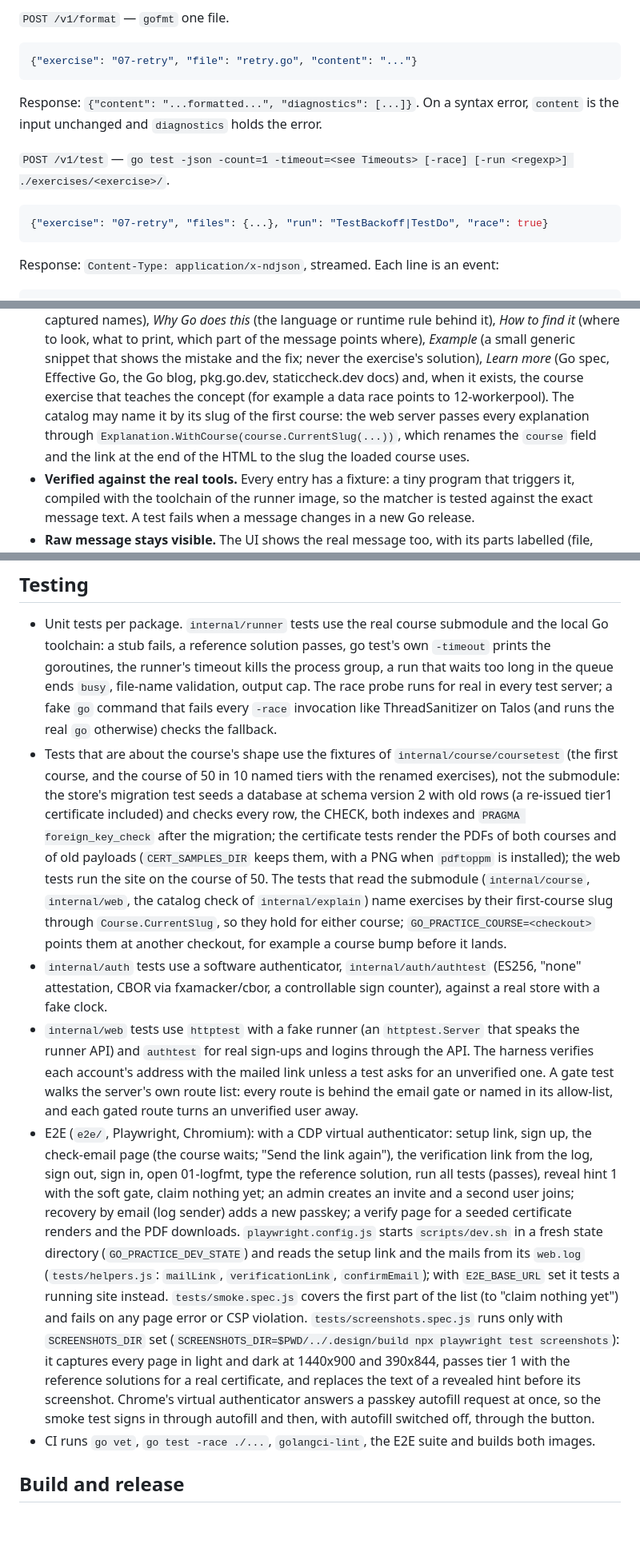
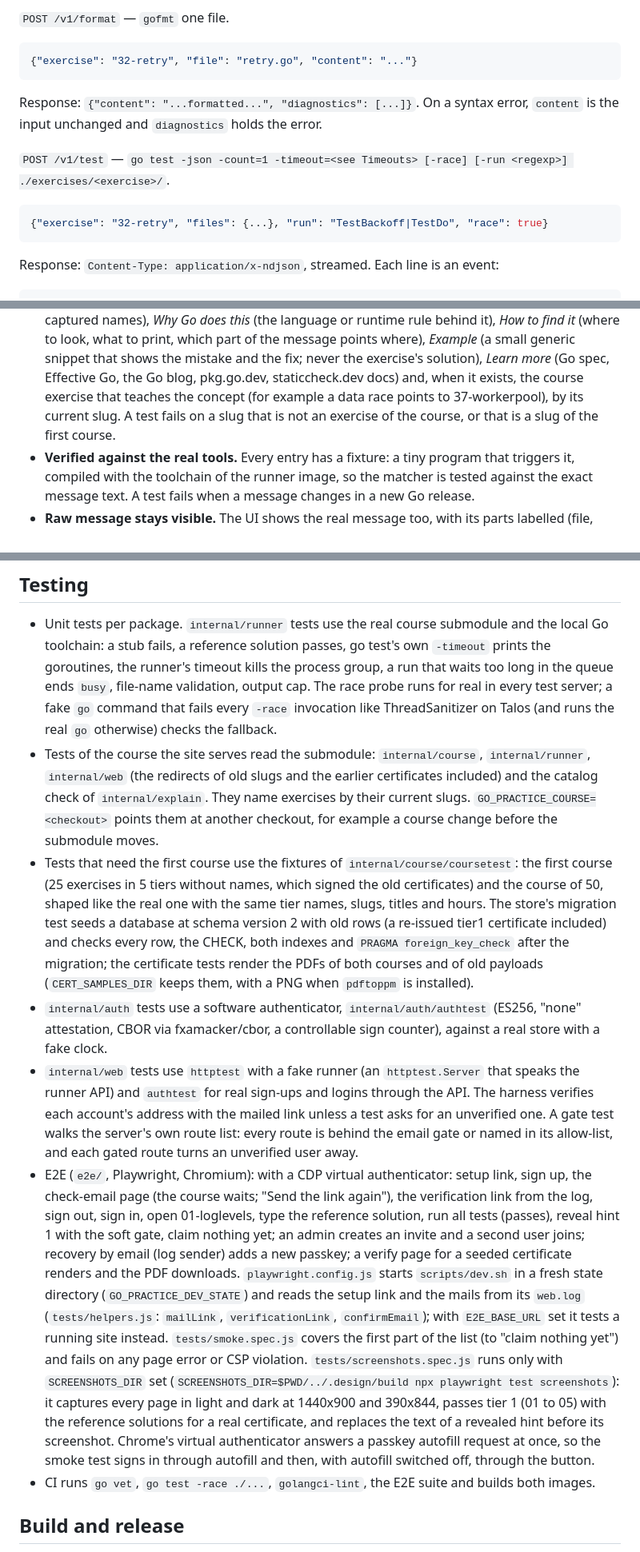
Before and after one commit to Yornik/go-practice-web, a Markdown page: docs/DESIGN.md, 3 parts joined by grey strips. Shown at 80% size. GitHub-like rendering; blank space fills up the shorter version.

````diff
--- a/docs/DESIGN.md
+++ b/docs/DESIGN.md
@@ -102,13 +102,13 @@ Response 200:
 
 `POST /v1/format` — `gofmt` one file.
 ```json
-{"exercise": "07-retry", "file": "retry.go", "content": "..."}
+{"exercise": "32-retry", "file": "retry.go", "content": "..."}
 ```
 Response: `{"content": "...formatted...", "diagnostics": [...]}`. On a syntax error, `content` is the input unchanged and `diagnostics` holds the error.
 
 `POST /v1/test` — `go test -json -count=1 -timeout=<see Timeouts> [-race] [-run <regexp>] ./exercises/<exercise>/`.
 ```json
-{"exercise": "07-retry", "files": {...}, "run": "TestBackoff|TestDo", "race": true}
+{"exercise": "32-retry", "files": {...}, "run": "TestBackoff|TestDo", "race": true}
 ```
 Response: `Content-Type: application/x-ndjson`, streamed. Each line is an event:
 ```json
@@ -270,9 +270,8 @@ tools find comes with an explanation that teaches, written for the course's medi
   behind it), *How to find it* (where to look, what to print, which part of the message points where), *Example* (a
   small generic snippet that shows the mistake and the fix; never the exercise's solution), *Learn more* (Go spec,
   Effective Go, the Go blog, pkg.go.dev, staticcheck.dev docs) and, when it exists, the course exercise that teaches
-  the concept (for example a data race points to 12-workerpool). The catalog may name it by its slug of the first course:
-  the web server passes every explanation through `Explanation.WithCourse(course.CurrentSlug(...))`, which renames
-  the `course` field and the link at the end of the HTML to the slug the loaded course uses.
+  the concept (for example a data race points to 37-workerpool), by its current slug. A test fails on a slug that is not
+  an exercise of the course, or that is a slug of the first course.
 - **Verified against the real tools.** Every entry has a fixture: a tiny program that triggers it, compiled with the
   toolchain of the runner image, so the matcher is tested against the exact message text. A test fails when a
   message changes in a new Go release.
@@ -419,10 +418,11 @@ The visual design, the copy rules and every page layout are in `.design/FINAL.md
 ## Testing
 
 - Unit tests per package. `internal/runner` tests use the real course submodule and the local Go toolchain: a stub fails, a reference solution passes, go test's own `-timeout` prints the goroutines, the runner's timeout kills the process group, a run that waits too long in the queue ends `busy`, file-name validation, output cap. The race probe runs for real in every test server; a fake `go` command that fails every `-race` invocation like ThreadSanitizer on Talos (and runs the real `go` otherwise) checks the fallback.
-- Tests that are about the course's shape use the fixtures of `internal/course/coursetest` (the first course, and the course of 50 in 10 named tiers with the renamed exercises), not the submodule: the store's migration test seeds a database at schema version 2 with old rows (a re-issued tier1 certificate included) and checks every row, the CHECK, both indexes and `PRAGMA foreign_key_check` after the migration; the certificate tests render the PDFs of both courses and of old payloads (`CERT_SAMPLES_DIR` keeps them, with a PNG when `pdftoppm` is installed); the web tests run the site on the course of 50. The tests that read the submodule (`internal/course`, `internal/web`, the catalog check of `internal/explain`) name exercises by their first-course slug through `Course.CurrentSlug`, so they hold for either course; `GO_PRACTICE_COURSE=<checkout>` points them at another checkout, for example a course bump before it lands.
+- Tests of the course the site serves read the submodule: `internal/course`, `internal/runner`, `internal/web` (the redirects of old slugs and the earlier certificates included) and the catalog check of `internal/explain`. They name exercises by their current slugs. `GO_PRACTICE_COURSE=<checkout>` points them at another checkout, for example a course change before the submodule moves.
+- Tests that need the first course use the fixtures of `internal/course/coursetest`: the first course (25 exercises in 5 tiers without names, which signed the old certificates) and the course of 50, shaped like the real one with the same tier names, slugs, titles and hours. The store's migration test seeds a database at schema version 2 with old rows (a re-issued tier1 certificate included) and checks every row, the CHECK, both indexes and `PRAGMA foreign_key_check` after the migration; the certificate tests render the PDFs of both courses and of old payloads (`CERT_SAMPLES_DIR` keeps them, with a PNG when `pdftoppm` is installed).
 - `internal/auth` tests use a software authenticator, `internal/auth/authtest` (ES256, "none" attestation, CBOR via fxamacker/cbor, a controllable sign counter), against a real store with a fake clock.
 - `internal/web` tests use `httptest` with a fake runner (an `httptest.Server` that speaks the runner API) and `authtest` for real sign-ups and logins through the API. The harness verifies each account's address with the mailed link unless a test asks for an unverified one. A gate test walks the server's own route list: every route is behind the email gate or named in its allow-list, and each gated route turns an unverified user away.
-- E2E (`e2e/`, Playwright, Chromium): with a CDP virtual authenticator: setup link, sign up, the check-email page (the course waits; "Send the link again"), the verification link from the log, sign out, sign in, open 01-logfmt, type the reference solution, run all tests (passes), reveal hint 1 with the soft gate, claim nothing yet; an admin creates an invite and a second user joins; recovery by email (log sender) adds a new passkey; a verify page for a seeded certificate renders and the PDF downloads. `playwright.config.js` starts `scripts/dev.sh` in a fresh state directory (`GO_PRACTICE_DEV_STATE`) and reads the setup link and the mails from its `web.log` (`tests/helpers.js`: `mailLink`, `verificationLink`, `confirmEmail`); with `E2E_BASE_URL` set it tests a running site instead. `tests/smoke.spec.js` covers the first part of the list (to "claim nothing yet") and fails on any page error or CSP violation. `tests/screenshots.spec.js` runs only with `SCREENSHOTS_DIR` set (`SCREENSHOTS_DIR=$PWD/../.design/build npx playwright test screenshots`): it captures every page in light and dark at 1440x900 and 390x844, passes tier 1 with the reference solutions for a real certificate, and replaces the text of a revealed hint before its screenshot. Chrome's virtual authenticator answers a passkey autofill request at once, so the smoke test signs in through autofill and then, with autofill switched off, through the button.
+- E2E (`e2e/`, Playwright, Chromium): with a CDP virtual authenticator: setup link, sign up, the check-email page (the course waits; "Send the link again"), the verification link from the log, sign out, sign in, open 01-loglevels, type the reference solution, run all tests (passes), reveal hint 1 with the soft gate, claim nothing yet; an admin creates an invite and a second user joins; recovery by email (log sender) adds a new passkey; a verify page for a seeded certificate renders and the PDF downloads. `playwright.config.js` starts `scripts/dev.sh` in a fresh state directory (`GO_PRACTICE_DEV_STATE`) and reads the setup link and the mails from its `web.log` (`tests/helpers.js`: `mailLink`, `verificationLink`, `confirmEmail`); with `E2E_BASE_URL` set it tests a running site instead. `tests/smoke.spec.js` covers the first part of the list (to "claim nothing yet") and fails on any page error or CSP violation. `tests/screenshots.spec.js` runs only with `SCREENSHOTS_DIR` set (`SCREENSHOTS_DIR=$PWD/../.design/build npx playwright test screenshots`): it captures every page in light and dark at 1440x900 and 390x844, passes tier 1 (01 to 05) with the reference solutions for a real certificate, and replaces the text of a revealed hint before its screenshot. Chrome's virtual authenticator answers a passkey autofill request at once, so the smoke test signs in through autofill and then, with autofill switched off, through the button.
 - CI runs `go vet`, `go test -race ./...`, `golangci-lint`, the E2E suite and builds both images.
 
 ## Build and release
````
Also changed, not shown: other parts of docs/DESIGN.md (+9 -9 lines).
